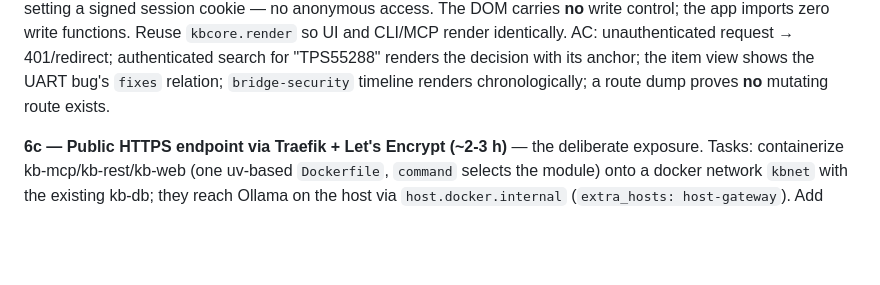
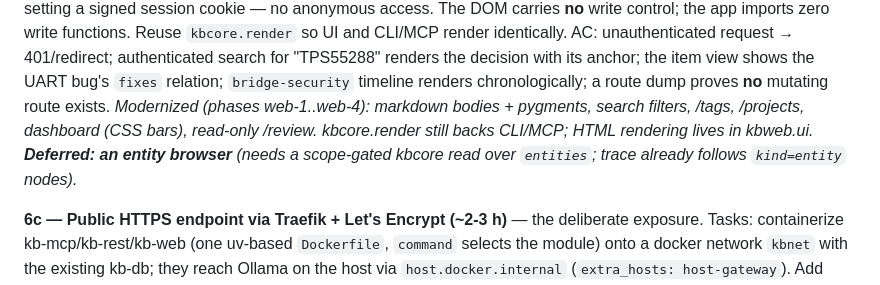
Before and after one commit to n3rd-bugs/knowledge-vault, a Markdown page: PLAN.md, the part around the change. Drawn GitHub-style; blank space fills up the shorter version.

Commit message:
docs: note web UI modernization + entity-browser deferral in PLAN.md §6b
Co-Authored-By: Claude Opus 4.8 <noreply@anthropic.com>

```diff
--- a/PLAN.md
+++ b/PLAN.md
@@ -498,6 +498,10 @@ zero write functions. Reuse `kbcore.render` so UI and CLI/MCP render identically
 AC: unauthenticated request → 401/redirect; authenticated search for "TPS55288" renders the decision
 with its anchor; the item view shows the UART bug's `fixes` relation; `bridge-security` timeline
 renders chronologically; a route dump proves **no** mutating route exists.
+*Modernized (phases web-1..web-4): markdown bodies + pygments, search filters, /tags, /projects,
+dashboard (CSS bars), read-only /review. kbcore.render still backs CLI/MCP; HTML rendering lives in
+kbweb.ui. **Deferred: an entity browser** (needs a scope-gated kbcore read over `entities`; trace
+already follows `kind=entity` nodes).*
 
 **6c — Public HTTPS endpoint via Traefik + Let's Encrypt (~2-3 h)** — the deliberate exposure.
 Tasks: containerize kb-mcp/kb-rest/kb-web (one uv-based `Dockerfile`, `command` selects the module)
```
